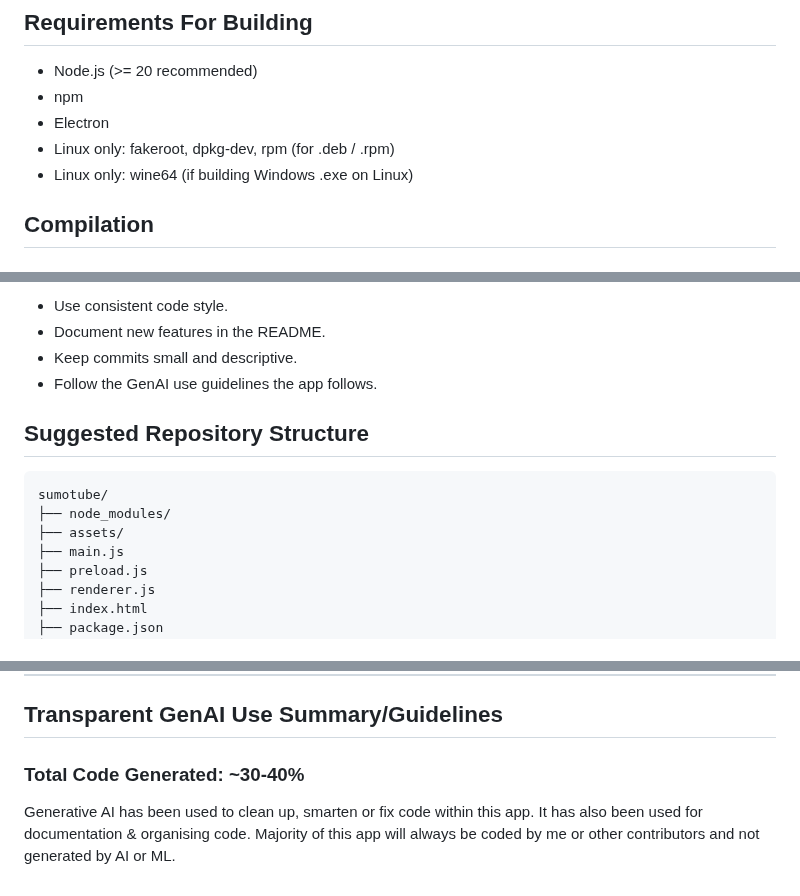
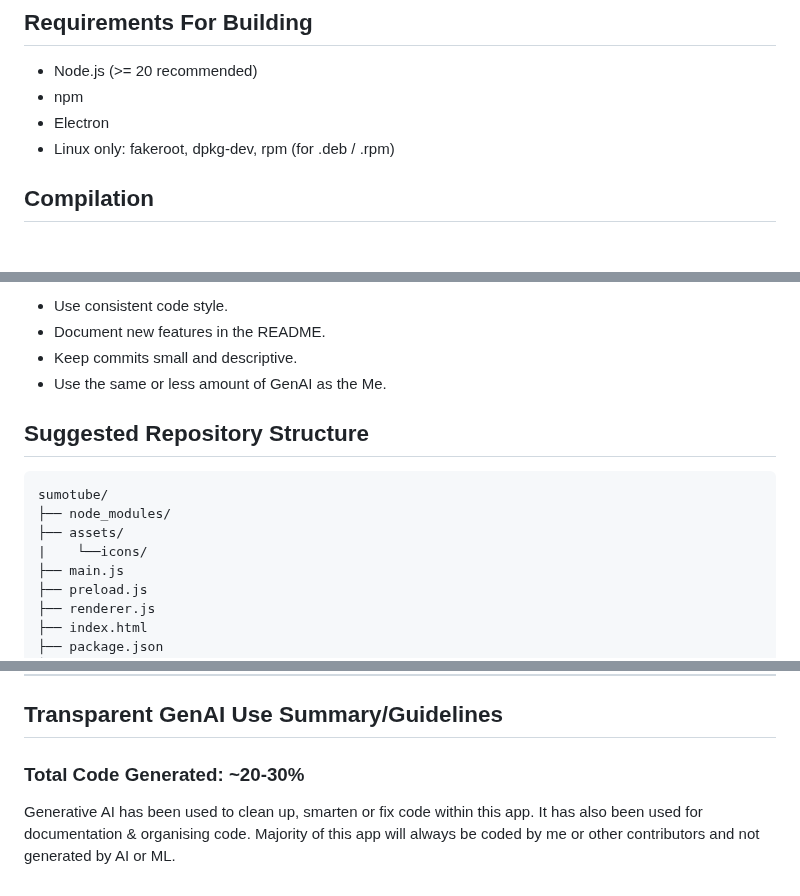
Before and after one commit to draftysumo/SumoTube, a Markdown page: README.md, 3 parts joined by grey strips. Rendered like a GitHub page.

```diff
--- a/README.md
+++ b/README.md
@@ -105,7 +115,6 @@ Download the latest version from the [Releases page](https://github.com/draftysu
 - npm
 - Electron
 - Linux only: fakeroot, dpkg-dev, rpm (for .deb / .rpm)
-- Linux only: wine64 (if building Windows .exe on Linux)
 
 ## Compilation
 ### Linux
@@ -209,7 +218,7 @@ git push origin feature/my-feature
 * Use consistent code style.
 * Document new features in the README.
 * Keep commits small and descriptive.
-* Follow the GenAI use guidelines the app follows.
+* Use the same or less amount of GenAI as the Me.
 
 ## Suggested Repository Structure
 
@@ -217,6 +226,7 @@ git push origin feature/my-feature
 sumotube/
 ├── node_modules/
 ├── assets/
+|    └──icons/
 ├── main.js
 ├── preload.js
 ├── renderer.js
@@ -236,5 +246,5 @@ The GNU General Public License v3.0 (GPL-3.0) is a copyleft open-source license
 ---
 
 ## Transparent GenAI Use Summary/Guidelines
-### Total Code Generated: ~30-40%
+### Total Code Generated: ~20-30%
 Generative AI has been used to clean up, smarten or fix code within this app. It has also been used for documentation & organising code. Majority of this app will always be coded by me or other contributors and not generated by AI or ML.
```
Also changed, not shown: other parts of README.md (+16 -6 lines).
